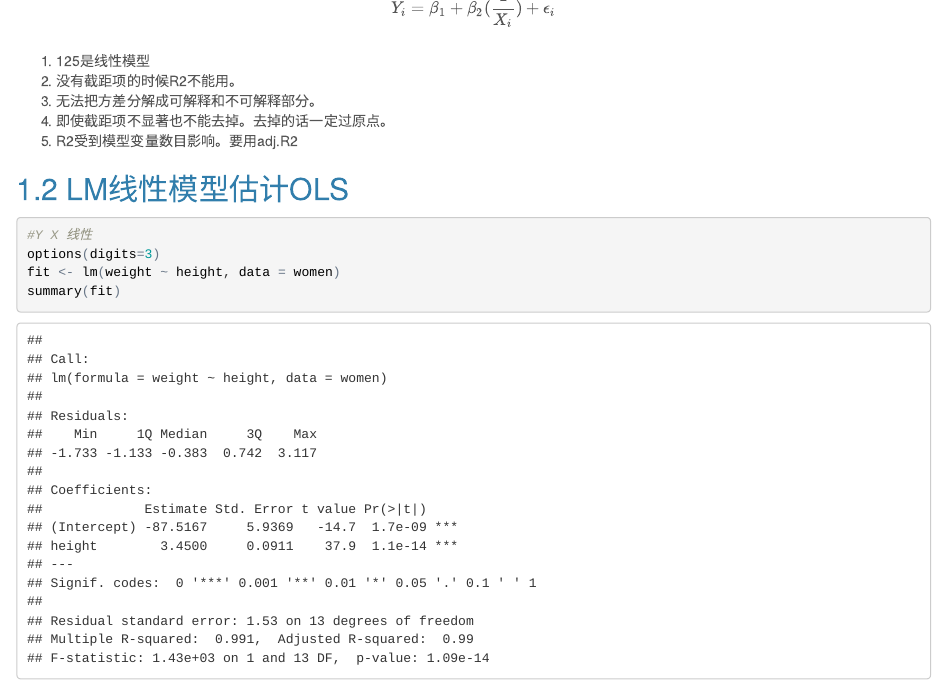
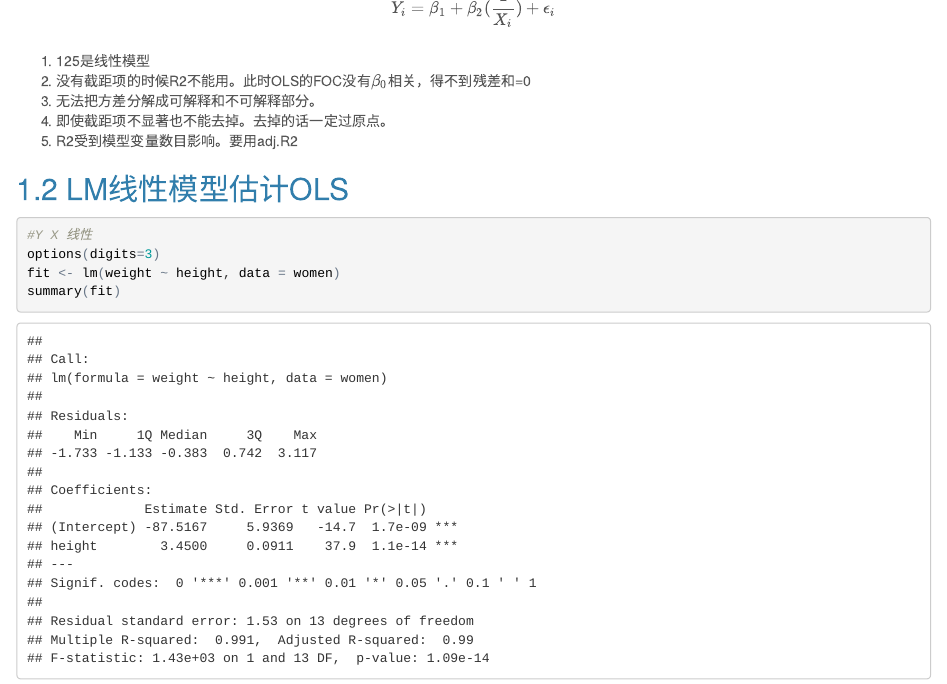
Before and after one commit to elara7/SOE, an R Markdown document (Rmarkdown/Chap_9/html.Rmd): the page in a window 1100 px wide, from 390 px down. The pictures show the output file Rmarkdown/Chap_9/html.html that the author committed with the source, opened offline.

Commit message:
20160504

```diff
--- a/Rmarkdown/Chap_9/html.Rmd
+++ b/Rmarkdown/Chap_9/html.Rmd
@@ -18,5 +21,0 @@ $$
-Y_i=e^{\beta_1+\beta_2X_i+\epsilon_i}   \\
-Y_i=\frac{1}{e^{\beta_1+\beta_2X_i+\epsilon_i}}   \\
-Y_i=\beta_1+(0.75-\beta_1)e^{-\beta_2(X_i-2)}+\epsilon_i   \\
-Y_i=\beta_1+\beta_2^{3}X_i+\epsilon_i   \\
-Y_i=\beta_1+\beta_2(\frac{1}{X_i})+\epsilon_i   \\
@@ -25,6 +25,9 @@ $$
+$$Y_i=\beta_1+\beta_2^{3}X_i+\epsilon_i$$
+$$Y_i=\beta_1+\beta_2(\frac{1}{X_i})+\epsilon_i$$
+
 
 1. 125是线性模型
-2. 没有截距项的时候R2不能用。
+2. 没有截距项的时候R2不能用。此时OLS的FOC没有$\beta_0$相关，得不到残差和=0
 3. 无法把方差分解成可解释和不可解释部分。
 4. 即使截距项不显著也不能去掉。去掉的话一定过原点。
 5. R2受到模型变量数目影响。要用adj.R2
```
Also changed, not shown: Rmarkdown/Chap_9/header.tex (added), Rmarkdown/Chap_9/html.html, Rmarkdown/Chap_9/html.pdf (added), Rmarkdown/Chap_9/html.Rmd (17 more changed lines), 1 other file.
